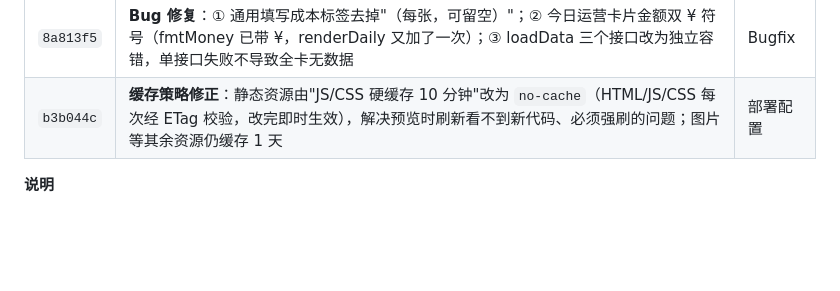
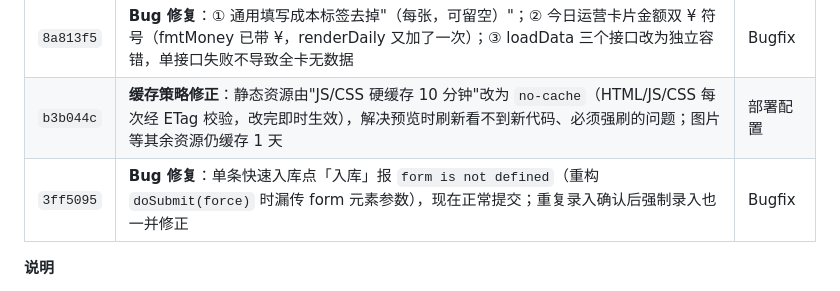
Before and after one commit to bin336/coupon-stock, a Markdown page: 待部署记录.md, the part around the change. Drawn GitHub-style; blank space fills up the shorter version.

Commit message:
docs: 待部署记录补充 v3.36 form is not defined 修复（3ff5095）

```diff
--- a/待部署记录.md
+++ b/待部署记录.md
@@ -18,6 +18,7 @@
 | `867c0cc` | **通用填写新增平台/备注**：批量弹窗「通用填写」加「平台」「备注」输入，与「成本」同排一行；「应用到全部」同步套用平台/备注 | 体验/提效 |
 | `8a813f5` | **Bug 修复**：① 通用填写成本标签去掉"（每张，可留空）"；② 今日运营卡片金额双 ¥ 符号（fmtMoney 已带 ¥，renderDaily 又加了一次）；③ loadData 三个接口改为独立容错，单接口失败不导致全卡无数据 | Bugfix |
 | `b3b044c` | **缓存策略修正**：静态资源由"JS/CSS 硬缓存 10 分钟"改为 `no-cache`（HTML/JS/CSS 每次经 ETag 校验，改完即时生效），解决预览时刷新看不到新代码、必须强刷的问题；图片等其余资源仍缓存 1 天 | 部署配置 |
+| `3ff5095` | **Bug 修复**：单条快速入库点「入库」报 `form is not defined`（重构 `doSubmit(force)` 时漏传 form 元素参数），现在正常提交；重复录入确认后强制录入也一并修正 | Bugfix |
 
 **说明**
 - **gzip 压缩**：所有 >1KB 的响应自动压缩，手机经 Tailscale 慢链路打开明显更快、流量更省。
```
